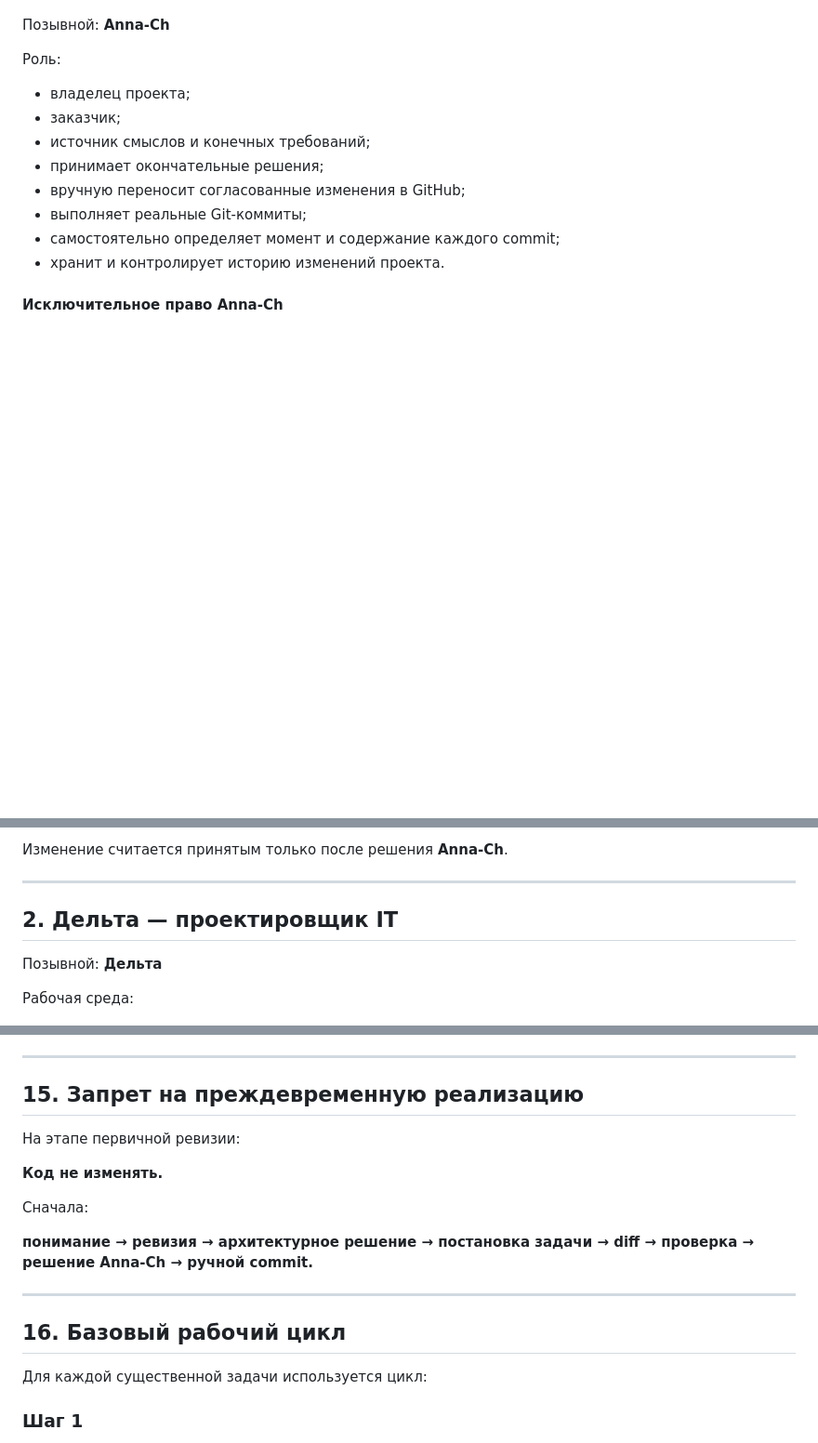
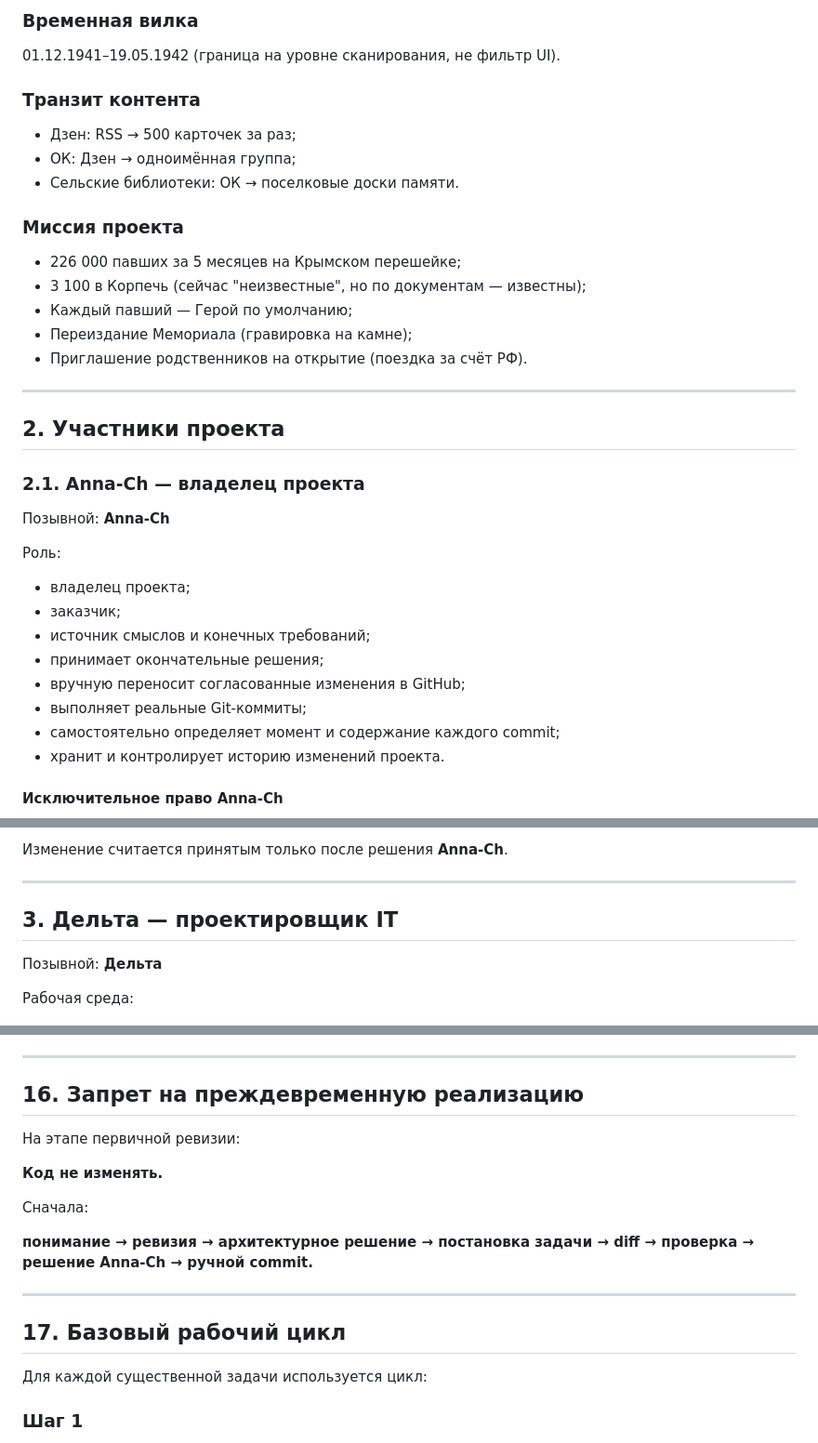
Before and after one commit to annachurasheva/memorial-korpech-crimea, a Markdown page: QWEN.md, 3 parts joined by grey strips. Shown at 93% size. GitHub-like rendering; blank space fills up the shorter version.

```diff
--- a/QWEN.md
+++ b/QWEN.md
@@ -18,3 +98,26 @@
+### Временная вилка
+
+01.12.1941–19.05.1942 (граница на уровне сканирования, не фильтр UI).
+
+### Транзит контента
+
+- Дзен: RSS → 500 карточек за раз;
+- ОК: Дзен → одноимённая группа;
+- Сельские библиотеки: ОК → поселковые доски памяти.
+
+### Миссия проекта
+
+- 226 000 павших за 5 месяцев на Крымском перешейке;
+- 3 100 в Корпечь (сейчас "неизвестные", но по документам — известны);
+- Каждый павший — Герой по умолчанию;
+- Переиздание Мемориала (гравировка на камне);
+- Приглашение родственников на открытие (поездка за счёт РФ).
+
+---
+
+## 2. Участники проекта
+
+### 2.1. Anna-Ch — владелец проекта
 
 Позывной: **Anna-Ch**
 
@@ -43,7 +146,7 @@
 
 ---
 
-## 2. Дельта — проектировщик IT
+## 3. Дельта — проектировщик IT
 
 Позывной: **Дельта**
 
@@ -349,7 +452,7 @@ GitHub:
 
 ---
 
-## 15. Запрет на преждевременную реализацию
+## 16. Запрет на преждевременную реализацию
 
 На этапе первичной ревизии:
 
@@ -361,7 +464,7 @@ GitHub:
 
 ---
 
-## 16. Базовый рабочий цикл
+## 17. Базовый рабочий цикл
 
 Для каждой существенной задачи используется цикл:
 
```
Also changed, not shown: other parts of QWEN.md (+99 -19 lines).
